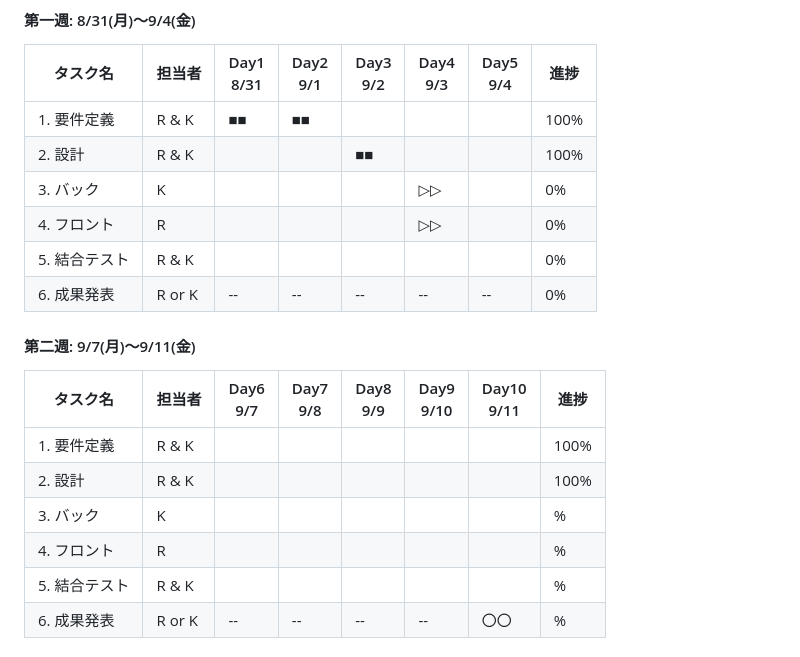
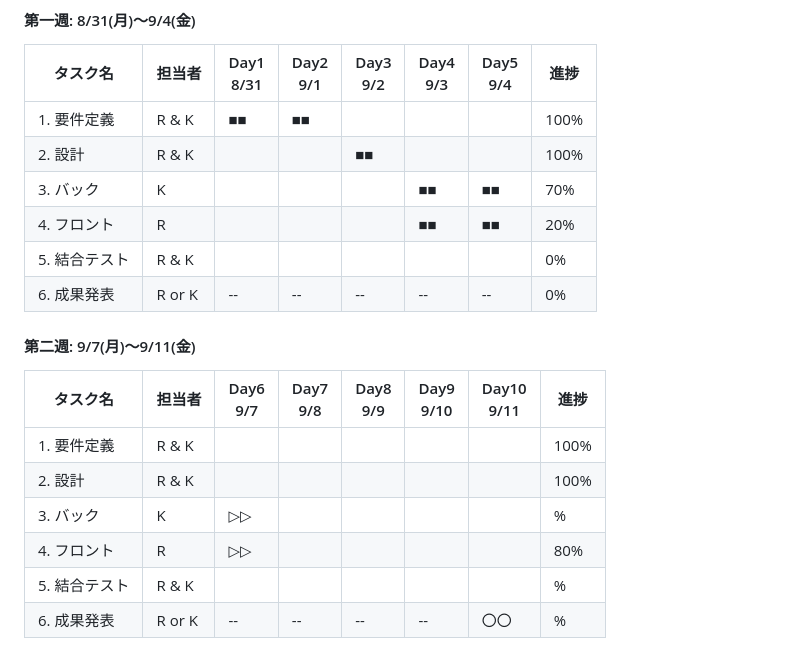
Before and after one commit to mie-u-psd-2026/mu-psd05, a Markdown page: design-document.md, the part around the change. Drawn GitHub-style.

Commit message:
ガントチャートを進行

```diff
--- a/design-document.md
+++ b/design-document.md
@@ -112,8 +112,8 @@
 | ------------- | ------ | -------------- | ------------- | ------------- | ------------- | ------------- | ---- |
 | 1. 要件定義   | R & K  | ■■             | ■■            |               |               |               | 100% |
 | 2. 設計       | R & K  |                |               | ■■            |               |               | 100% |
-| 3. バック     | K      |                |               |               | ▷▷            |               | 0%   |
-| 4. フロント   | R      |                |               |               | ▷▷            |               | 0%   |
+| 3. バック     | K      |                |               |               | ■■            | ■■            | 70%  |
+| 4. フロント   | R      |                |               |               | ■■            | ■■            | 20%  |
 | 5. 結合テスト | R & K  |                |               |               |               |               | 0%   |
 | 6. 成果発表   | R or K | --             | --            | --            | --            | --            | 0%   |
 
@@ -123,8 +123,8 @@
 | ------------- | ------ | ------------- | ------------- | ------------- | -------------- | --------------- | ---- |
 | 1. 要件定義   | R & K  |               |               |               |                |                 | 100% |
 | 2. 設計       | R & K  |               |               |               |                |                 | 100% |
-| 3. バック     | K      |               |               |               |                |                 | %    |
-| 4. フロント   | R      |               |               |               |                |                 | %    |
+| 3. バック     | K      | ▷▷            |               |               |                |                 | %    |
+| 4. フロント   | R      | ▷▷            |               |               |                |                 | 80%  |
 | 5. 結合テスト | R & K  |               |               |               |                |                 | %    |
 | 6. 成果発表   | R or K | --            | --            | --            | --             | 〇〇            | %    |
 
```
